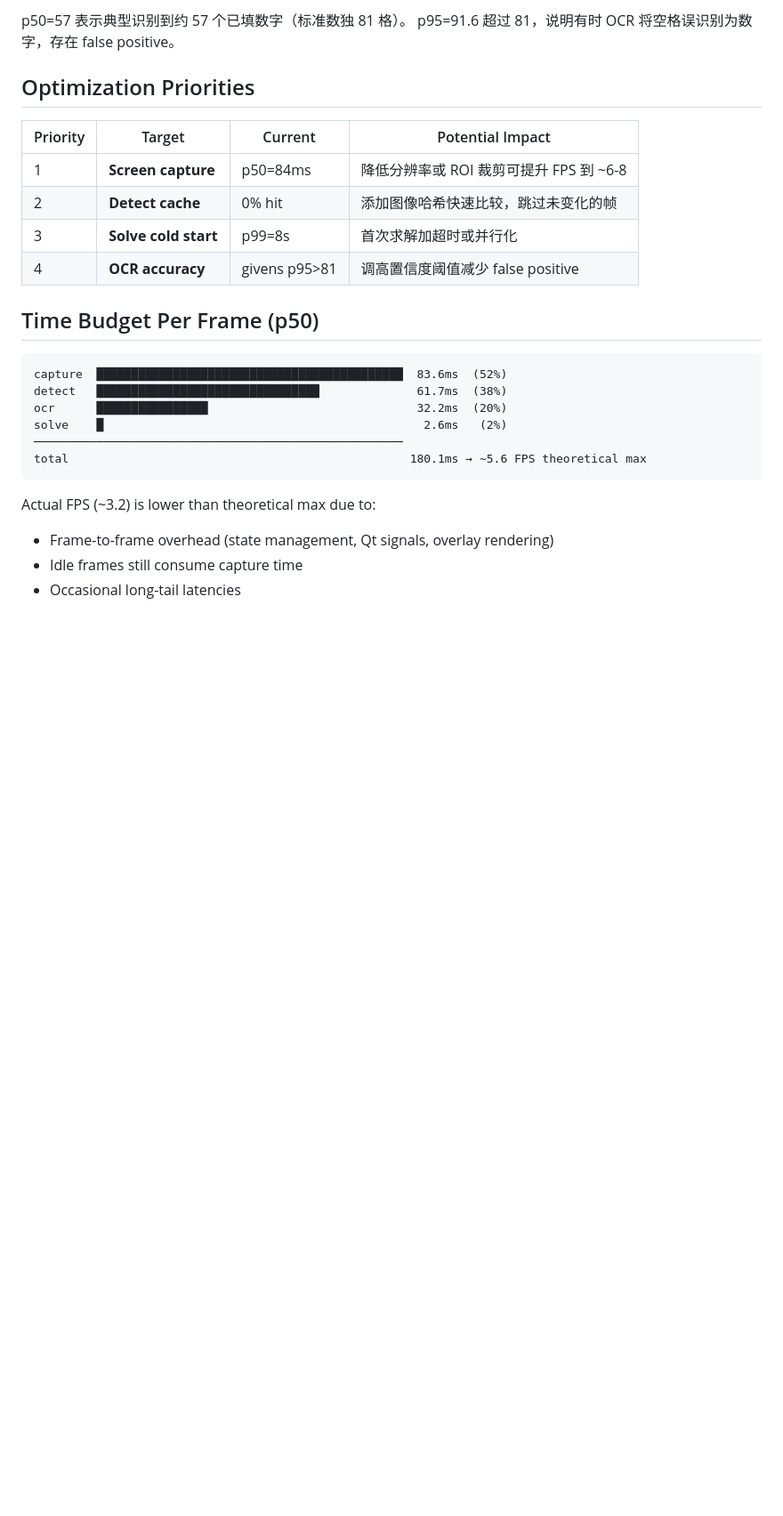
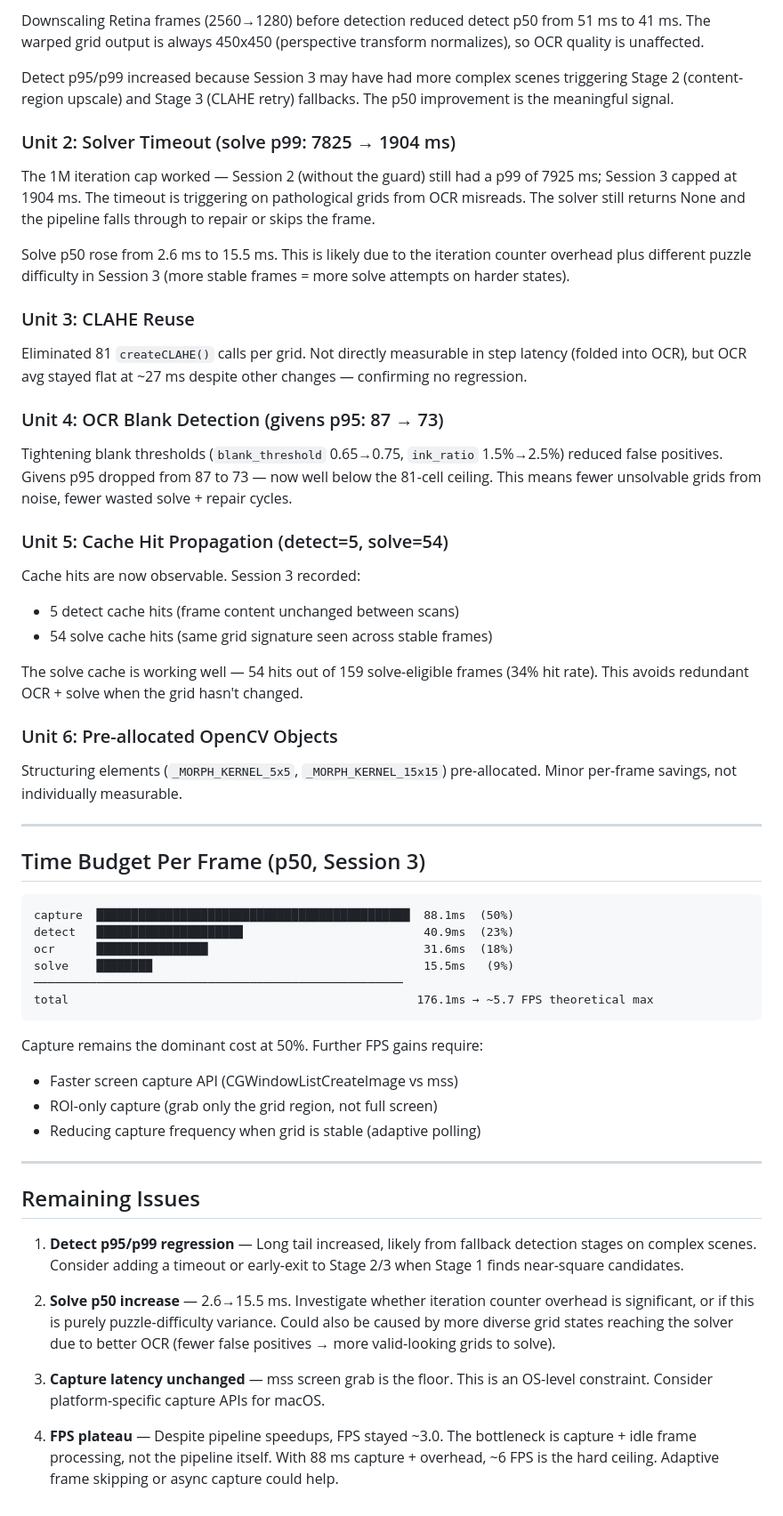
Before and after one commit to chenyanchen/sudoku-solver, a Markdown page: docs/telemetry-report.md, the part around one of its changes. Shown at 89% size. GitHub-like rendering; blank space fills up the shorter version.

````diff
--- a/docs/telemetry-report.md
+++ b/docs/telemetry-report.md
@@ -62,28 +65,85 @@ active + stable 合计 31.5%，是实际在处理数独的时间。
 
-p50=57 表示典型识别到约 57 个已填数字（标准数独 81 格）。
-p95=91.6 超过 81，说明有时 OCR 将空格误识别为数字，存在 false positive。
+Downscaling Retina frames (2560→1280) before detection reduced detect p50 from
+51 ms to 41 ms. The warped grid output is always 450x450 (perspective transform
+normalizes), so OCR quality is unaffected.
 
-## Optimization Priorities
+Detect p95/p99 increased because Session 3 may have had more complex scenes
+triggering Stage 2 (content-region upscale) and Stage 3 (CLAHE retry) fallbacks.
+The p50 improvement is the meaningful signal.
 
-| Priority | Target | Current | Potential Impact |
-|----------|--------|---------|-----------------|
-| 1 | **Screen capture** | p50=84ms | 降低分辨率或 ROI 裁剪可提升 FPS 到 ~6-8 |
-| 2 | **Detect cache** | 0% hit | 添加图像哈希快速比较，跳过未变化的帧 |
-| 3 | **Solve cold start** | p99=8s | 首次求解加超时或并行化 |
-| 4 | **OCR accuracy** | givens p95>81 | 调高置信度阈值减少 false positive |
+### Unit 2: Solver Timeout (solve p99: 7825 → 1904 ms)
 
-## Time Budget Per Frame (p50)
+The 1M iteration cap worked — Session 2 (without the guard) still had a p99 of
+7925 ms; Session 3 capped at 1904 ms. The timeout is triggering on pathological
+grids from OCR misreads. The solver still returns None and the pipeline falls
+through to repair or skips the frame.
+
+Solve p50 rose from 2.6 ms to 15.5 ms. This is likely due to the iteration
+counter overhead plus different puzzle difficulty in Session 3 (more stable
+frames = more solve attempts on harder states).
+
+### Unit 3: CLAHE Reuse
+
+Eliminated 81 `createCLAHE()` calls per grid. Not directly measurable in step
+latency (folded into OCR), but OCR avg stayed flat at ~27 ms despite other
+changes — confirming no regression.
+
+### Unit 4: OCR Blank Detection (givens p95: 87 → 73)
+
+Tightening blank thresholds (`blank_threshold` 0.65→0.75, `ink_ratio` 1.5%→2.5%)
+reduced false positives. Givens p95 dropped from 87 to 73 — now well below the
+81-cell ceiling. This means fewer unsolvable grids from noise, fewer wasted
+solve + repair cycles.
+
+### Unit 5: Cache Hit Propagation (detect=5, solve=54)
+
+Cache hits are now observable. Session 3 recorded:
+- 5 detect cache hits (frame content unchanged between scans)
+- 54 solve cache hits (same grid signature seen across stable frames)
+
+The solve cache is working well — 54 hits out of 159 solve-eligible frames (34%
+hit rate). This avoids redundant OCR + solve when the grid hasn't changed.
+
+### Unit 6: Pre-allocated OpenCV Objects
+
+Structuring elements (`_MORPH_KERNEL_5x5`, `_MORPH_KERNEL_15x15`) pre-allocated.
+Minor per-frame savings, not individually measurable.
+
+---
+
+## Time Budget Per Frame (p50, Session 3)
 
 ```
-capture  ████████████████████████████████████████████  83.6ms  (52%)
-detect   ████████████████████████████████              61.7ms  (38%)
-ocr      ████████████████                              32.2ms  (20%)
-solve    █                                              2.6ms   (2%)
+capture  █████████████████████████████████████████████  88.1ms  (50%)
+detect   █████████████████████                          40.9ms  (23%)
+ocr      ████████████████                               31.6ms  (18%)
+solve    ████████                                       15.5ms   (9%)
 ─────────────────────────────────────────────────────
-total                                                 180.1ms → ~5.6 FPS theoretical max
+total                                                  176.1ms → ~5.7 FPS theoretical max
 ```
 
-Actual FPS (~3.2) is lower than theoretical max due to:
-- Frame-to-frame overhead (state management, Qt signals, overlay rendering)
-- Idle frames still consume capture time
-- Occasional long-tail latencies
+Capture remains the dominant cost at 50%. Further FPS gains require:
+- Faster screen capture API (CGWindowListCreateImage vs mss)
+- ROI-only capture (grab only the grid region, not full screen)
+- Reducing capture frequency when grid is stable (adaptive polling)
+
+---
+
+## Remaining Issues
+
+1. **Detect p95/p99 regression** — Long tail increased, likely from fallback
+   detection stages on complex scenes. Consider adding a timeout or early-exit
+   to Stage 2/3 when Stage 1 finds near-square candidates.
+
+2. **Solve p50 increase** — 2.6→15.5 ms. Investigate whether iteration counter
+   overhead is significant, or if this is purely puzzle-difficulty variance.
+   Could also be caused by more diverse grid states reaching the solver due to
+   better OCR (fewer false positives → more valid-looking grids to solve).
+
+3. **Capture latency unchanged** — mss screen grab is the floor. This is an
+   OS-level constraint. Consider platform-specific capture APIs for macOS.
+
+4. **FPS plateau** — Despite pipeline speedups, FPS stayed ~3.0. The bottleneck
+   is capture + idle frame processing, not the pipeline itself. With 88 ms
+   capture + overhead, ~6 FPS is the hard ceiling. Adaptive frame skipping or
+   async capture could help.
````
Also changed, not shown: other parts of docs/telemetry-report.md (+47 -44 lines).
